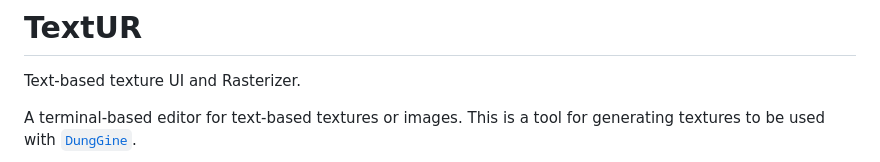
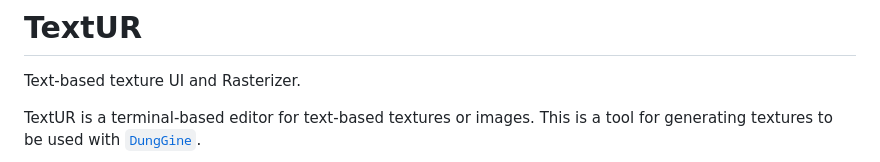
Before and after one commit to razterizer/TextUR, a Markdown page: README.md, the part around one of its changes. Rendered like a GitHub page.

```diff
--- a/README.md
+++ b/README.md
@@ -2,5 +2,5 @@
 
 Text-based texture UI and Rasterizer.
 
-A terminal-based editor for text-based textures or images.
+TextUR is a terminal-based editor for text-based textures or images.
 This is a tool for generating textures to be used with [`DungGine`](https://github.com/razterizer/DungGine/).
```
Also changed, not shown: other parts of README.md (+2 -0 lines).
